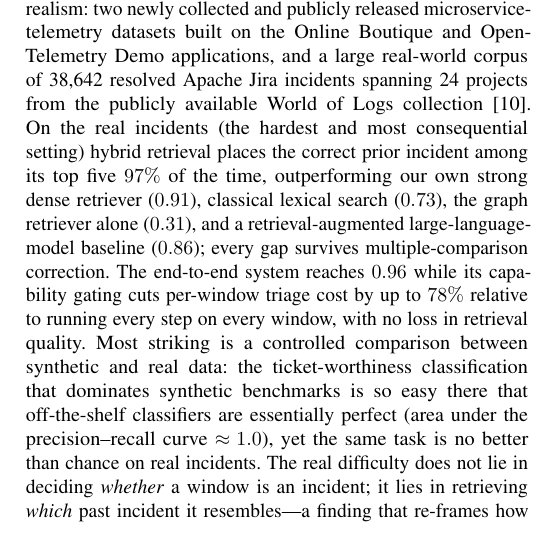
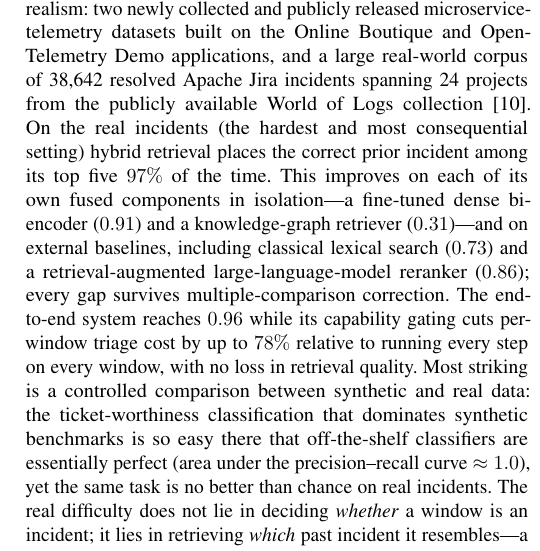
Before and after one commit to 17YuvrajSehgal/JiraAndLogs, a LaTeX paper (ICSE/main.tex, which reads ICSE/sections/01-introduction.tex): part of one column of page 2 of 11, cut so that both start at the same text. Compiled offline with pdfLaTeX; a missing font is replaced by an installed copy or a similar font; a LaTeX package or settings file that is missing is left out.

Commit message:
paper: fix misleading intro framing of retrieval comparison
The dense AND graph retrievers are both OUR fused components; lexical and LLM-RAG
are external baselines. Old text singled out 'our own dense retriever' while
listing 'the graph retriever alone' as if external. Now clearly separates beating
our own fused components in isolation (dense 0.91, graph 0.31) from beating
external baselines (lexical, LLM-RAG).

Co-Authored-By: Claude Opus 4.8 (1M context) <noreply@anthropic.com>

```diff
--- a/ICSE/sections/01-introduction.tex
+++ b/ICSE/sections/01-introduction.tex
@@ -40,10 +40,11 @@ conditions.
 In this paper, we present \sys, an adaptive incident-triage framework organized around retrieval from a memory of resolved incidents. Rather than assuming a fixed workflow, \sys dynamically selects retrieval and reasoning capabilities based on the operational evidence available for each incident, enabling the same framework to operate in heterogeneous evidence environments ranging from telemetry-rich deployments to text-only incident reports. The design is guided by three principles. First, \emph{hybrid memory retrieval} combines dense, lexical, and knowledge-graph retrieval to exploit complementary notions of similarity between live and historical incidents. Second, \emph{Capability-aware} execution invokes only those retrieval, verification, and evidence-gathering steps that are supported by the available evidence and justified by retrieval uncertainty, reducing unnecessary computation while preserving retrieval quality. Third, \emph{Incident-aware paging} tracks evolving incidents across consecutive windows to suppress duplicate pages and maintain consistent operational decisions.
 
 To evaluate both adaptability across heterogeneous evidence regimes and transfer from synthetic to real deployments, we evaluate \sys on three datasets of increasing operational realism: two newly collected and publicly released microservice-telemetry datasets built on the Online Boutique and OpenTelemetry Demo applications, and a large real-world corpus of 38,642 resolved Apache Jira incidents spanning 24 projects from the publicly available World of Logs collection~\cite{wang2026worldoflogs}. On the real incidents (the hardest and most consequential setting) hybrid retrieval places the correct prior
-incident among its top five $97\%$ of the time, outperforming our own strong
-dense retriever ($0.91$), classical lexical search ($0.73$), the graph retriever
-alone ($0.31$), and a retrieval-augmented large-language-model baseline
-($0.86$); every gap survives multiple-comparison correction. The end-to-end
+incident among its top five $97\%$ of the time. This improves on each of its own
+fused components in isolation---a fine-tuned dense bi-encoder ($0.91$) and a
+knowledge-graph retriever ($0.31$)---and on external baselines, including
+classical lexical search ($0.73$) and a retrieval-augmented large-language-model
+reranker ($0.86$); every gap survives multiple-comparison correction. The end-to-end
 system reaches $0.96$ while its capability gating cuts per-window triage cost by
 up to $78\%$ relative to running every step on every window, with no loss in
 retrieval quality. Most striking is a controlled comparison between synthetic and
```
